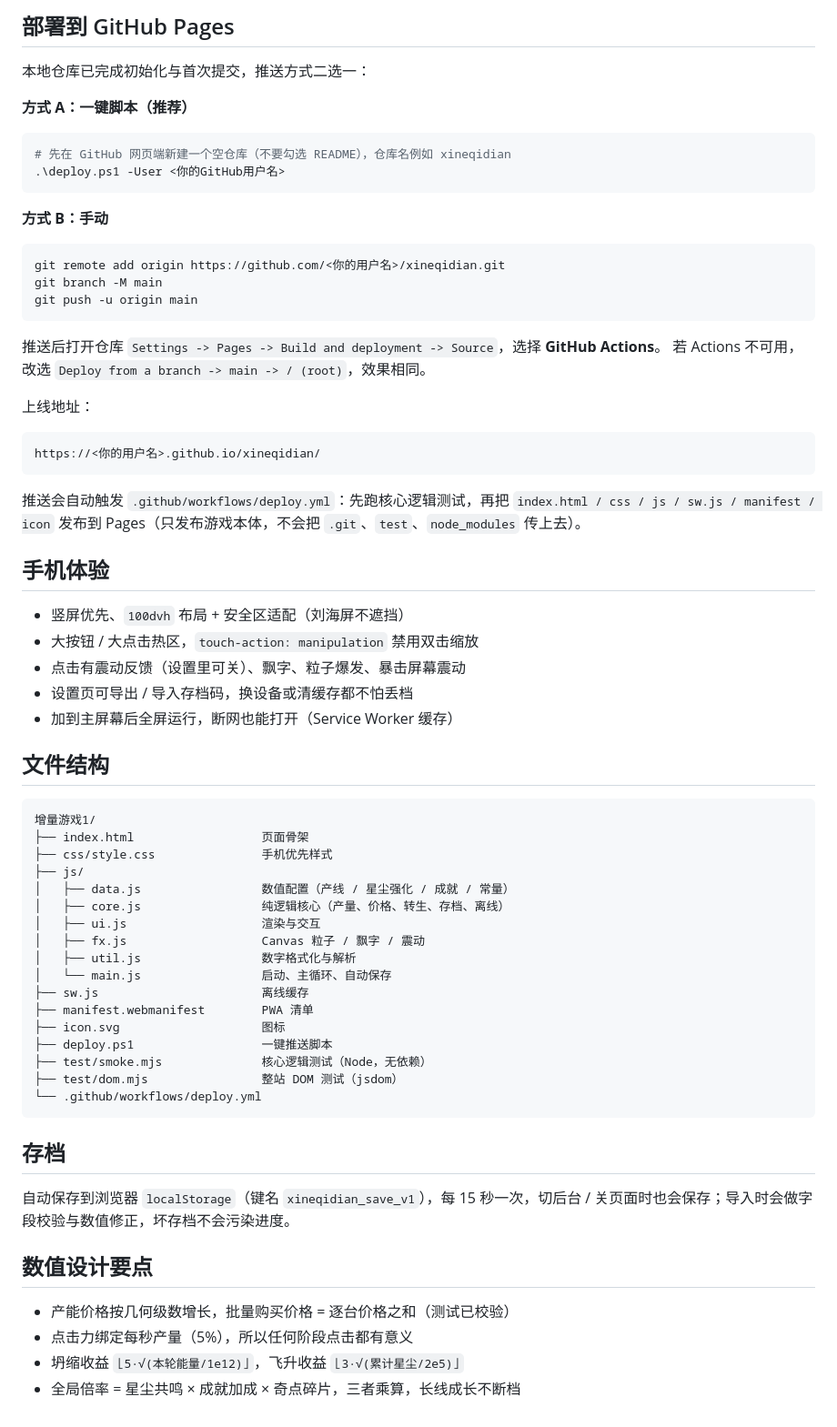
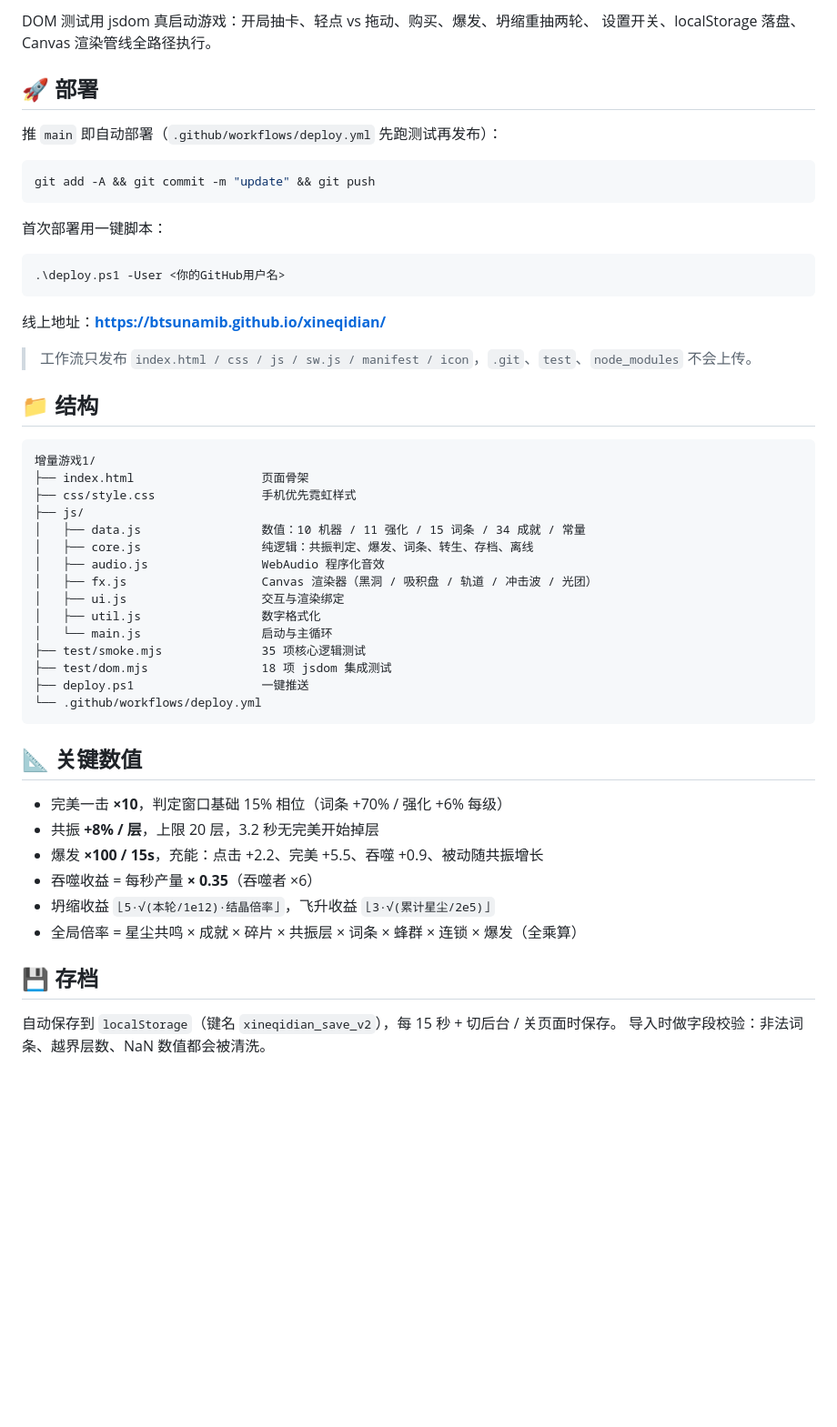
Before and after one commit to btsunamib/xineqidian, a Markdown page: README.md, the part around one of its changes. Shown at 91% size. Drawn GitHub-style; blank space fills up the shorter version.

Commit message:
docs: README 更新为 v2 玩法说明（共振节拍 / 拖动吞噬 / 奇点爆发 / 词条构筑）

````diff
--- a/README.md
+++ b/README.md
@@ -29,71 +70,55 @@ npm run serve     # 本地服务 http://127.0.0.1:5173
 
-## 部署到 GitHub Pages
+DOM 测试用 jsdom 真启动游戏：开局抽卡、轻点 vs 拖动、购买、爆发、坍缩重抽两轮、
+设置开关、localStorage 落盘、Canvas 渲染管线全路径执行。
 
-本地仓库已完成初始化与首次提交，推送方式二选一：
+## 🚀 部署
 
-**方式 A：一键脚本（推荐）**
+推 `main` 即自动部署（`.github/workflows/deploy.yml` 先跑测试再发布）：
+
+```bash
+git add -A && git commit -m "update" && git push
+```
+
+首次部署用一键脚本：
 
 ```powershell
-# 先在 GitHub 网页端新建一个空仓库（不要勾选 README），仓库名例如 xineqidian
 .\deploy.ps1 -User <你的GitHub用户名>
 ```
 
-**方式 B：手动**
+线上地址：**https://btsunamib.github.io/xineqidian/**
 
-```bash
-git remote add origin https://github.com/<你的用户名>/xineqidian.git
-git branch -M main
-git push -u origin main
-```
+> 工作流只发布 `index.html / css / js / sw.js / manifest / icon`，`.git`、`test`、`node_modules` 不会上传。
 
-推送后打开仓库 `Settings -> Pages -> Build and deployment -> Source`，选择 **GitHub Actions**。
-若 Actions 不可用，改选 `Deploy from a branch -> main -> / (root)`，效果相同。
-
-上线地址：
-
-```
-https://<你的用户名>.github.io/xineqidian/
-```
-
-推送会自动触发 `.github/workflows/deploy.yml`：先跑核心逻辑测试，再把 `index.html / css / js / sw.js / manifest / icon` 发布到 Pages（只发布游戏本体，不会把 `.git`、`test`、`node_modules` 传上去）。
-
-## 手机体验
-
-- 竖屏优先、`100dvh` 布局 + 安全区适配（刘海屏不遮挡）
-- 大按钮 / 大点击热区，`touch-action: manipulation` 禁用双击缩放
-- 点击有震动反馈（设置里可关）、飘字、粒子爆发、暴击屏幕震动
-- 设置页可导出 / 导入存档码，换设备或清缓存都不怕丢档
-- 加到主屏幕后全屏运行，断网也能打开（Service Worker 缓存）
-
-## 文件结构
+## 📁 结构
 
 ```
 增量游戏1/
 ├── index.html                  页面骨架
-├── css/style.css               手机优先样式
+├── css/style.css               手机优先霓虹样式
 ├── js/
-│   ├── data.js                 数值配置（产线 / 星尘强化 / 成就 / 常量）
-│   ├── core.js                 纯逻辑核心（产量、价格、转生、存档、离线）
-│   ├── ui.js                   渲染与交互
-│   ├── fx.js                   Canvas 粒子 / 飘字 / 震动
-│   ├── util.js                 数字格式化与解析
-│   └── main.js                 启动、主循环、自动保存
-├── sw.js                       离线缓存
-├── manifest.webmanifest        PWA 清单
-├── icon.svg                    图标
-├── deploy.ps1                  一键推送脚本
-├── test/smoke.mjs              核心逻辑测试（Node，无依赖）
-├── test/dom.mjs                整站 DOM 测试（jsdom）
+│   ├── data.js                 数值：10 机器 / 11 强化 / 15 词条 / 34 成就 / 常量
+│   ├── core.js                 纯逻辑：共振判定、爆发、词条、转生、存档、离线
+│   ├── audio.js                WebAudio 程序化音效
+│   ├── fx.js                   Canvas 渲染器（黑洞 / 吸积盘 / 轨道 / 冲击波 / 光团）
+│   ├── ui.js                   交互与渲染绑定
+│   ├── util.js                 数字格式化
+│   └── main.js                 启动与主循环
+├── test/smoke.mjs              35 项核心逻辑测试
+├── test/dom.mjs                18 项 jsdom 集成测试
+├── deploy.ps1                  一键推送
 └── .github/workflows/deploy.yml
 ```
 
-## 存档
+## 📐 关键数值
 
-自动保存到浏览器 `localStorage`（键名 `xineqidian_save_v1`），每 15 秒一次，切后台 / 关页面时也会保存；导入时会做字段校验与数值修正，坏存档不会污染进度。
+- 完美一击 **×10**，判定窗口基础 15% 相位（词条 +70% / 强化 +6% 每级）
+- 共振 **+8% / 层**，上限 20 层，3.2 秒无完美开始掉层
+- 爆发 **×100 / 15s**，充能：点击 +2.2、完美 +5.5、吞噬 +0.9、被动随共振增长
+- 吞噬收益 = 每秒产量 **× 0.35**（吞噬者 ×6）
+- 坍缩收益 `⌊5·√(本轮/1e12)·结晶倍率⌋`，飞升收益 `⌊3·√(累计星尘/2e5)⌋`
+- 全局倍率 = 星尘共鸣 × 成就 × 碎片 × 共振层 × 词条 × 蜂群 × 连锁 × 爆发（全乘算）
 
-## 数值设计要点
+## 💾 存档
 
-- 产能价格按几何级数增长，批量购买价格 = 逐台价格之和（测试已校验）
-- 点击力绑定每秒产量（5%），所以任何阶段点击都有意义
-- 坍缩收益 `⌊5·√(本轮能量/1e12)⌋`，飞升收益 `⌊3·√(累计星尘/2e5)⌋`
-- 全局倍率 = 星尘共鸣 × 成就加成 × 奇点碎片，三者乘算，长线成长不断档
+自动保存到 `localStorage`（键名 `xineqidian_save_v2`），每 15 秒 + 切后台 / 关页面时保存。
+导入时做字段校验：非法词条、越界层数、NaN 数值都会被清洗。
````
Also changed, not shown: other parts of README.md (+58 -17 lines).
